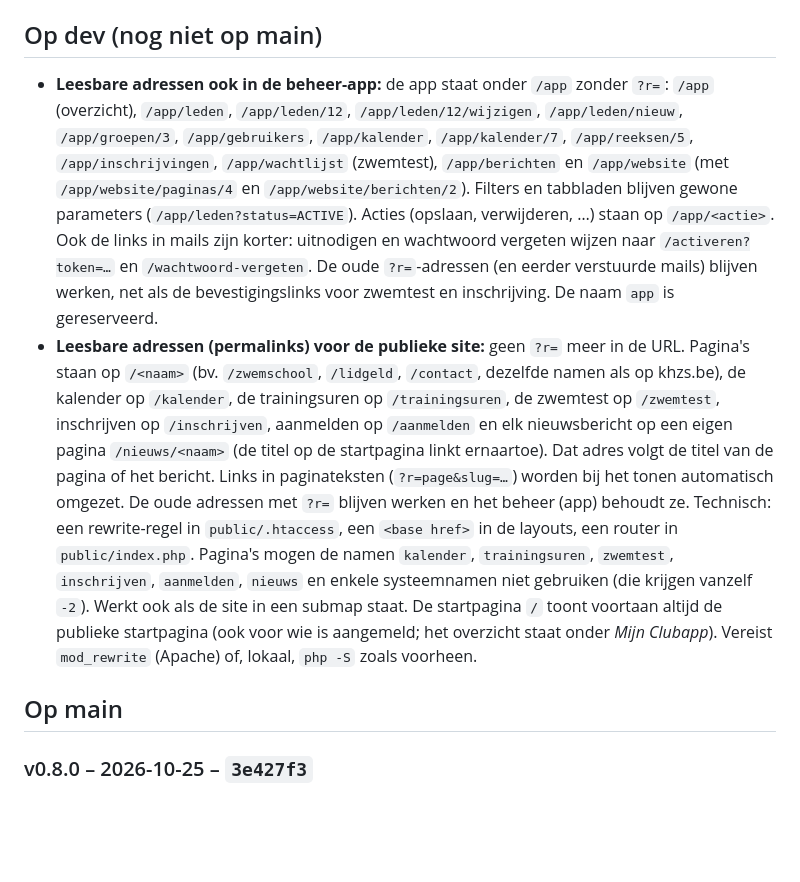
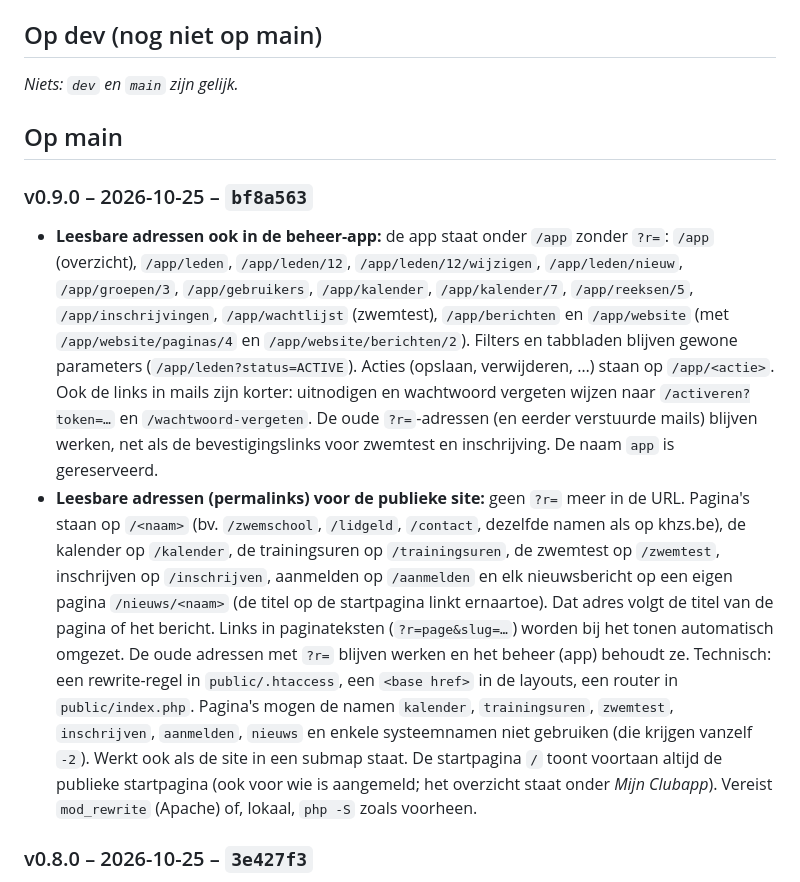
Before and after one commit to Tomke1984/hzs, a Markdown page: CHANGELOG.md, the part around the change. Rendered like a GitHub page; blank space fills up the shorter version.

Commit message:
Changelog v0.9.0
Co-Authored-By: Claude Sonnet 5.5 <noreply@anthropic.com>
Claude-Session: https://claude.ai/code/session_018ZrfJxkKFscXQvkYmQZNDx

```diff
--- a/CHANGELOG.md
+++ b/CHANGELOG.md
@@ -5,11 +5,13 @@ Zodra `dev` naar `main` gaat (enkel na goedkeuring), verhuizen die regels naar e
 
 ## Op dev (nog niet op main)
 
-- **Leesbare adressen ook in de beheer-app:** de app staat onder `/app` zonder `?r=`: `/app` (overzicht), `/app/leden`, `/app/leden/12`, `/app/leden/12/wijzigen`, `/app/leden/nieuw`, `/app/groepen/3`, `/app/gebruikers`, `/app/kalender`, `/app/kalender/7`, `/app/reeksen/5`, `/app/inschrijvingen`, `/app/wachtlijst` (zwemtest), `/app/berichten` en `/app/website` (met `/app/website/paginas/4` en `/app/website/berichten/2`). Filters en tabbladen blijven gewone parameters (`/app/leden?status=ACTIVE`). Acties (opslaan, verwijderen, …) staan op `/app/<actie>`. Ook de links in mails zijn korter: uitnodigen en wachtwoord vergeten wijzen naar `/activeren?token=…` en `/wachtwoord-vergeten`. De oude `?r=`-adressen (en eerder verstuurde mails) blijven werken, net als de bevestigingslinks voor zwemtest en inschrijving. De naam `app` is gereserveerd.
-- **Leesbare adressen (permalinks) voor de publieke site:** geen `?r=` meer in de URL. Pagina's staan op `/<naam>` (bv. `/zwemschool`, `/lidgeld`, `/contact`, dezelfde namen als op khzs.be), de kalender op `/kalender`, de trainingsuren op `/trainingsuren`, de zwemtest op `/zwemtest`, inschrijven op `/inschrijven`, aanmelden op `/aanmelden` en elk nieuwsbericht op een eigen pagina `/nieuws/<naam>` (de titel op de startpagina linkt ernaartoe). Dat adres volgt de titel van de pagina of het bericht. Links in paginateksten (`?r=page&slug=…`) worden bij het tonen automatisch omgezet. De oude adressen met `?r=` blijven werken en het beheer (app) behoudt ze. Technisch: een rewrite-regel in `public/.htaccess`, een `<base href>` in de layouts, een router in `public/index.php`. Pagina's mogen de namen `kalender`, `trainingsuren`, `zwemtest`, `inschrijven`, `aanmelden`, `nieuws` en enkele systeemnamen niet gebruiken (die krijgen vanzelf `-2`). Werkt ook als de site in een submap staat. De startpagina `/` toont voortaan altijd de publieke startpagina (ook voor wie is aangemeld; het overzicht staat onder *Mijn Clubapp*). Vereist `mod_rewrite` (Apache) of, lokaal, `php -S` zoals voorheen.
+_Niets: `dev` en `main` zijn gelijk._
 
 ## Op main
 
+### v0.9.0 – 2026-10-25 – `bf8a563`
+- **Leesbare adressen ook in de beheer-app:** de app staat onder `/app` zonder `?r=`: `/app` (overzicht), `/app/leden`, `/app/leden/12`, `/app/leden/12/wijzigen`, `/app/leden/nieuw`, `/app/groepen/3`, `/app/gebruikers`, `/app/kalender`, `/app/kalender/7`, `/app/reeksen/5`, `/app/inschrijvingen`, `/app/wachtlijst` (zwemtest), `/app/berichten` en `/app/website` (met `/app/website/paginas/4` en `/app/website/berichten/2`). Filters en tabbladen blijven gewone parameters (`/app/leden?status=ACTIVE`). Acties (opslaan, verwijderen, …) staan op `/app/<actie>`. Ook de links in mails zijn korter: uitnodigen en wachtwoord vergeten wijzen naar `/activeren?token=…` en `/wachtwoord-vergeten`. De oude `?r=`-adressen (en eerder verstuurde mails) blijven werken, net als de bevestigingslinks voor zwemtest en inschrijving. De naam `app` is gereserveerd.
+- **Leesbare adressen (permalinks) voor de publieke site:** geen `?r=` meer in de URL. Pagina's staan op `/<naam>` (bv. `/zwemschool`, `/lidgeld`, `/contact`, dezelfde namen als op khzs.be), de kalender op `/kalender`, de trainingsuren op `/trainingsuren`, de zwemtest op `/zwemtest`, inschrijven op `/inschrijven`, aanmelden op `/aanmelden` en elk nieuwsbericht op een eigen pagina `/nieuws/<naam>` (de titel op de startpagina linkt ernaartoe). Dat adres volgt de titel van de pagina of het bericht. Links in paginateksten (`?r=page&slug=…`) worden bij het tonen automatisch omgezet. De oude adressen met `?r=` blijven werken en het beheer (app) behoudt ze. Technisch: een rewrite-regel in `public/.htaccess`, een `<base href>` in de layouts, een router in `public/index.php`. Pagina's mogen de namen `kalender`, `trainingsuren`, `zwemtest`, `inschrijven`, `aanmelden`, `nieuws` en enkele systeemnamen niet gebruiken (die krijgen vanzelf `-2`). Werkt ook als de site in een submap staat. De startpagina `/` toont voortaan altijd de publieke startpagina (ook voor wie is aangemeld; het overzicht staat onder *Mijn Clubapp*). Vereist `mod_rewrite` (Apache) of, lokaal, `php -S` zoals voorheen.
 ### v0.8.0 – 2026-10-25 – `3e427f3`
 - **Code-review: veiligheid en techniek.** (1) *Login-throttling:* na 5 mislukte pogingen per e-mailadres (of 20 per IP-adres) binnen 15 minuten volgt een melding en een blokkade van 15 minuten; een geslaagde login wist de teller (nieuwe tabel `login_attempts`, komt vanzelf in bestaande databases). (2) *Sessie* verloopt na 12 uur zonder activiteit. (3) *Headers:* `Strict-Transport-Security` zodra de site via HTTPS draait; pagina's van de app krijgen `Cache-Control: no-store` en `X-Robots-Tag: noindex` (geen gegevens meer via de terugknop na afmelden, niet in zoekmachines); de publieke site krijgt `no-cache` in plaats van PHP's standaard `no-store`. (4) *Foutafhandeling:* een onverwachte fout toont een nette foutpagina (en wordt gelogd) in plaats van een wit scherm; bezoekers krijgen foutpagina's (bv. 404) in de stijl van de website in plaats van in de app-layout. (5) *CSP:* alle inline `style=`-attributen vervangen door klassen (ze werden door de CSP toch geblokkeerd). (6) *Uploads:* de uploadmap krijgt automatisch een `.htaccess` die scriptuitvoering blokkeert. (7) *Links in teksten:* adressen met `*` worden niet meer als link herkend (voorkomt vreemde opmaak in een href); `redirect()` verwijdert regeleindes (header-injectie).
 - **Responsive controle (designer):** alle publieke pagina's en alle beheerschermen gecontroleerd op 11 schermbreedtes (320 tot 1920 px): geen horizontale scroll meer. Opgelost: de activiteitenlijst op de groepspagina liep op telefoon buiten het scherm (nu kaartweergave zoals de andere tabellen); de voet van de site toont op tablet twee kolommen in plaats van één lange kolom; de voet van de app zegt niet meer "V1".
```
Also changed, not shown: docs/FUNCTIONELE_EN_TECHNISCHE_ANALYSE.md (+2 -2 lines).
